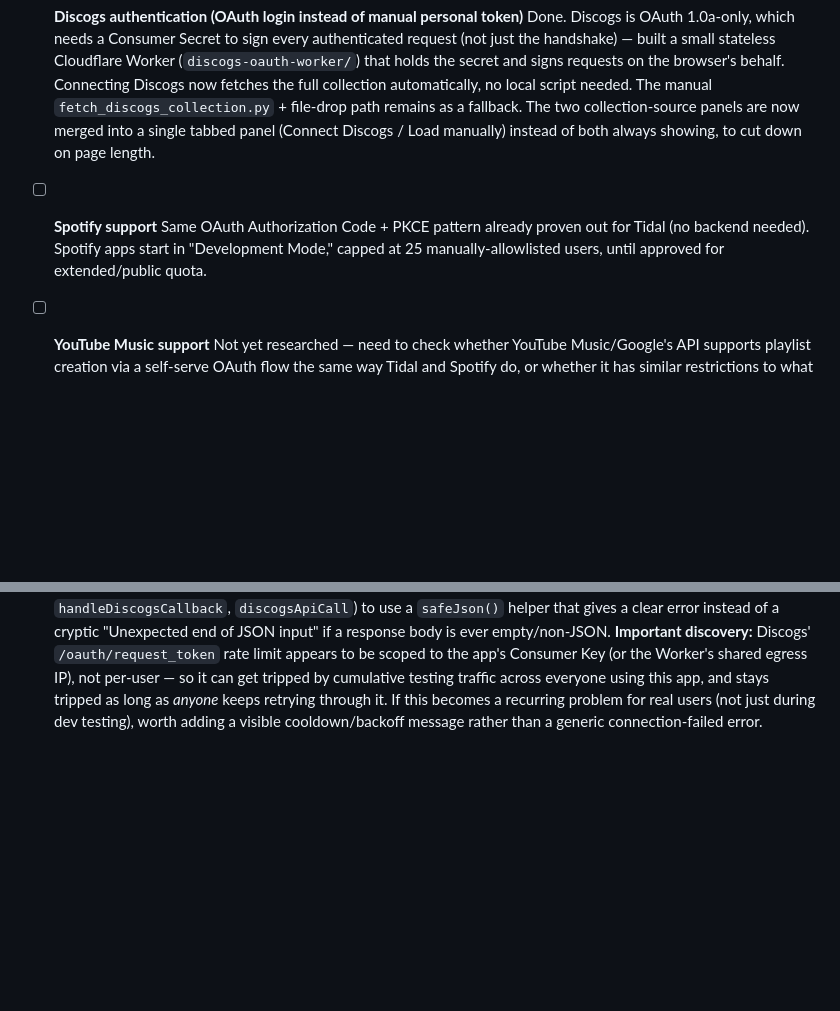
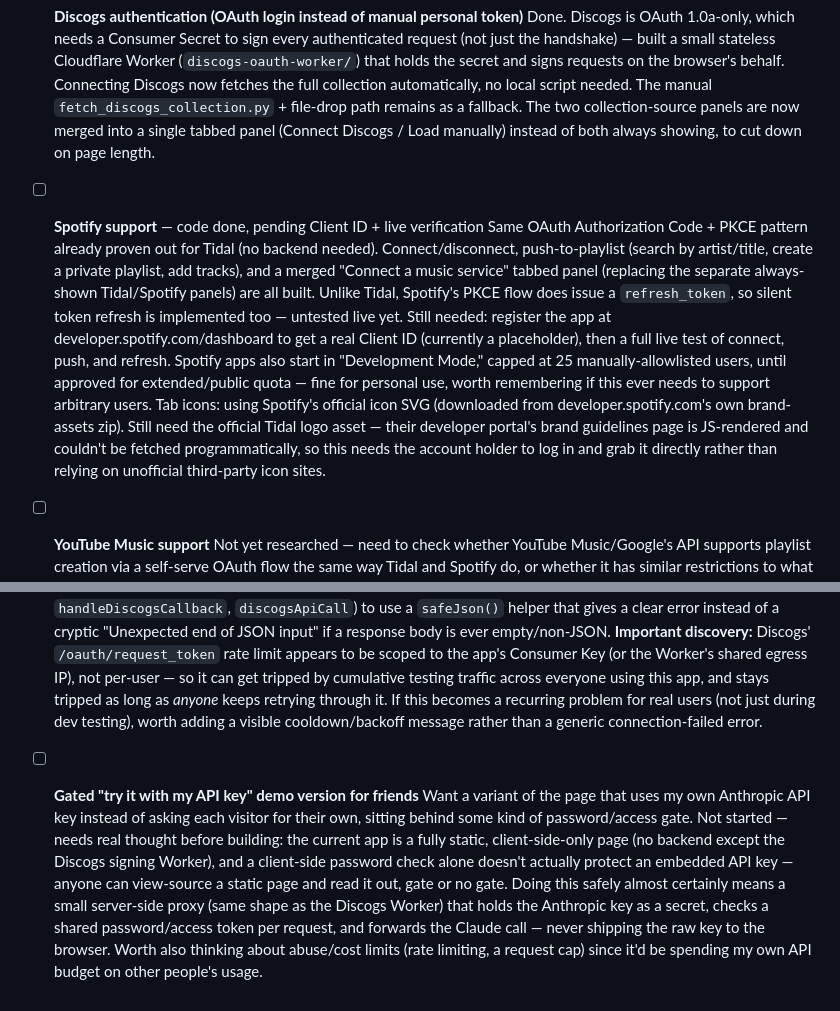
Before and after one commit to aschmidt608/runout, a Markdown page: TODO.md, 2 parts joined by grey strips. GitHub-like rendering; blank space fills up the shorter version.

Commit message:
Update TODO: refresh Spotify status, add gated demo-with-my-key idea

```diff
--- a/TODO.md
+++ b/TODO.md
@@ -3,8 +3,9 @@
 - [x] **Discogs authentication (OAuth login instead of manual personal token)**
   Done. Discogs is OAuth 1.0a-only, which needs a Consumer Secret to sign every authenticated request (not just the handshake) — built a small stateless Cloudflare Worker (`discogs-oauth-worker/`) that holds the secret and signs requests on the browser's behalf. Connecting Discogs now fetches the full collection automatically, no local script needed. The manual `fetch_discogs_collection.py` + file-drop path remains as a fallback. The two collection-source panels are now merged into a single tabbed panel (Connect Discogs / Load manually) instead of both always showing, to cut down on page length.
 
-- [ ] **Spotify support**
-  Same OAuth Authorization Code + PKCE pattern already proven out for Tidal (no backend needed). Spotify apps start in "Development Mode," capped at 25 manually-allowlisted users, until approved for extended/public quota.
+- [ ] **Spotify support** — code done, pending Client ID + live verification
+  Same OAuth Authorization Code + PKCE pattern already proven out for Tidal (no backend needed). Connect/disconnect, push-to-playlist (search by artist/title, create a private playlist, add tracks), and a merged "Connect a music service" tabbed panel (replacing the separate always-shown Tidal/Spotify panels) are all built. Unlike Tidal, Spotify's PKCE flow does issue a `refresh_token`, so silent token refresh is implemented too — untested live yet. Still needed: register the app at developer.spotify.com/dashboard to get a real Client ID (currently a placeholder), then a full live test of connect, push, and refresh. Spotify apps also start in "Development Mode," capped at 25 manually-allowlisted users, until approved for extended/public quota — fine for personal use, worth remembering if this ever needs to support arbitrary users.
+  Tab icons: using Spotify's official icon SVG (downloaded from developer.spotify.com's own brand-assets zip). Still need the official Tidal logo asset — their developer portal's brand guidelines page is JS-rendered and couldn't be fetched programmatically, so this needs the account holder to log in and grab it directly rather than relying on unofficial third-party icon sites.
 
 - [ ] **YouTube Music support**
   Not yet researched — need to check whether YouTube Music/Google's API supports playlist creation via a self-serve OAuth flow the same way Tidal and Spotify do, or whether it has similar restrictions to what we initially assumed (incorrectly) about Tidal.
@@ -24,3 +25,6 @@
 - [x] **Fix Discogs 429 rate-limit bug + harden JSON parsing on the OAuth worker calls**
   Done. `fetchDiscogsCollection()` had no re-entrancy guard, so double-clicking "Refresh collection" (or a slow first page) could fire overlapping request batches and trip Discogs' rate limit — fixed with a `discogsFetchInFlight` flag that also disables the Refresh button mid-fetch. Separately hardened all three Discogs Worker calls (`connectDiscogs`, `handleDiscogsCallback`, `discogsApiCall`) to use a `safeJson()` helper that gives a clear error instead of a cryptic "Unexpected end of JSON input" if a response body is ever empty/non-JSON.
   **Important discovery:** Discogs' `/oauth/request_token` rate limit appears to be scoped to the app's Consumer Key (or the Worker's shared egress IP), not per-user — so it can get tripped by cumulative testing traffic across everyone using this app, and stays tripped as long as *anyone* keeps retrying through it. If this becomes a recurring problem for real users (not just during dev testing), worth adding a visible cooldown/backoff message rather than a generic connection-failed error.
+
+- [ ] **Gated "try it with my API key" demo version for friends**
+  Want a variant of the page that uses my own Anthropic API key instead of asking each visitor for their own, sitting behind some kind of password/access gate. Not started — needs real thought before building: the current app is a fully static, client-side-only page (no backend except the Discogs signing Worker), and a client-side password check alone doesn't actually protect an embedded API key — anyone can view-source a static page and read it out, gate or no gate. Doing this safely almost certainly means a small server-side proxy (same shape as the Discogs Worker) that holds the Anthropic key as a secret, checks a shared password/access token per request, and forwards the Claude call — never shipping the raw key to the browser. Worth also thinking about abuse/cost limits (rate limiting, a request cap) since it'd be spending my own API budget on other people's usage.
```
